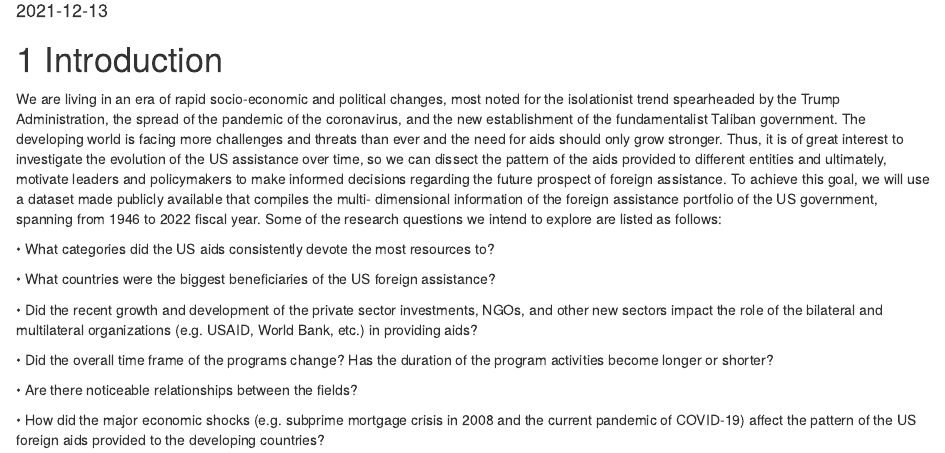
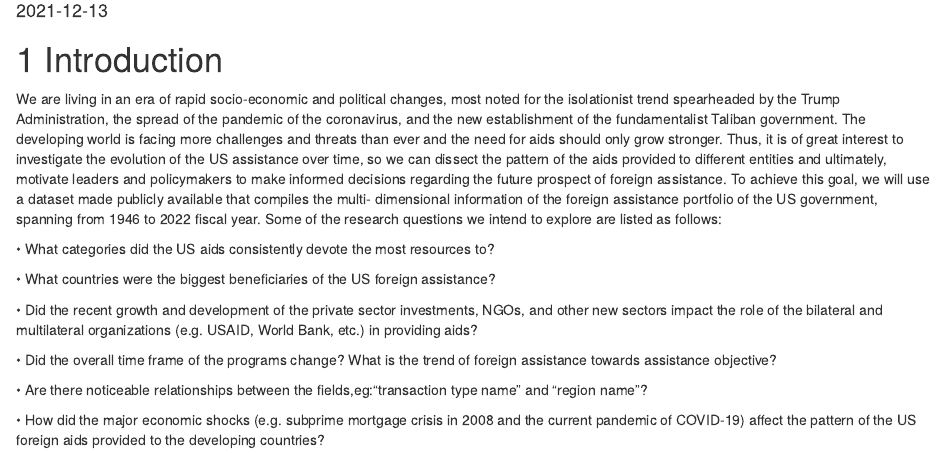
Before and after one commit to theyaoxiao/US_Foreign_Assistance, an R Markdown document (index.Rmd): the page in a window 1100 px wide, from 100 px down. Rendered offline with R 4.5, knitr and Pandoc, with nearby package versions; drawn as R Markdown's standard HTML page in place of the format the file asks for.

Commit message:
Update index.Rmd

```diff
--- a/index.Rmd
+++ b/index.Rmd
@@ -15,8 +15,8 @@ We are living in an era of rapid socio-economic and political changes, most note
 
 • Did the recent growth and development of the private sector investments, NGOs, and other new sectors impact the role of the bilateral and multilateral organizations (e.g. USAID, World Bank, etc.) in providing aids?
 
-• Did the overall time frame of the programs change? Has the duration of the program activities become longer or shorter?
+• Did the overall time frame of the programs change? What is the trend of foreign assistance towards assistance objective?
 
-• Are there noticeable relationships between the fields?
+• Are there noticeable relationships between the fields,eg:“transaction type name” and “region name”?
 
 • How did the major economic shocks (e.g. subprime mortgage crisis in 2008 and the current pandemic of COVID-19) affect the pattern of the US foreign aids provided to the developing countries?
```
